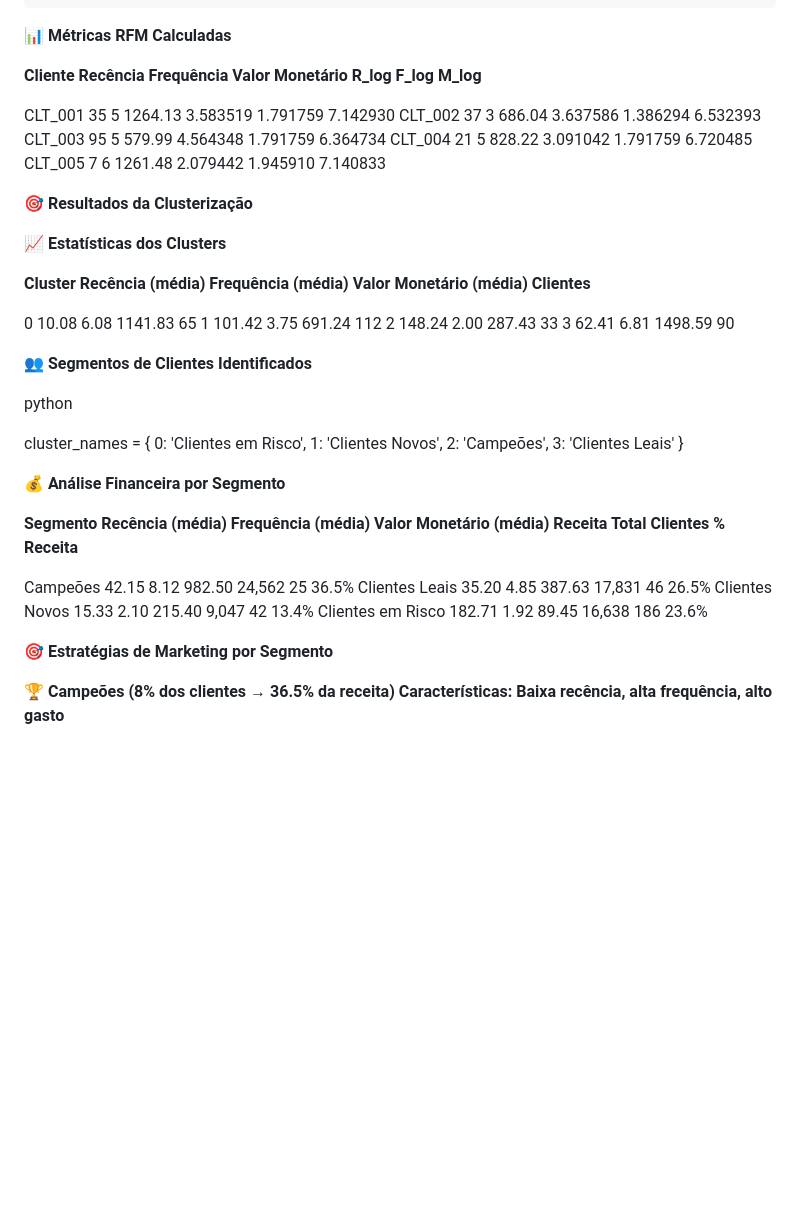
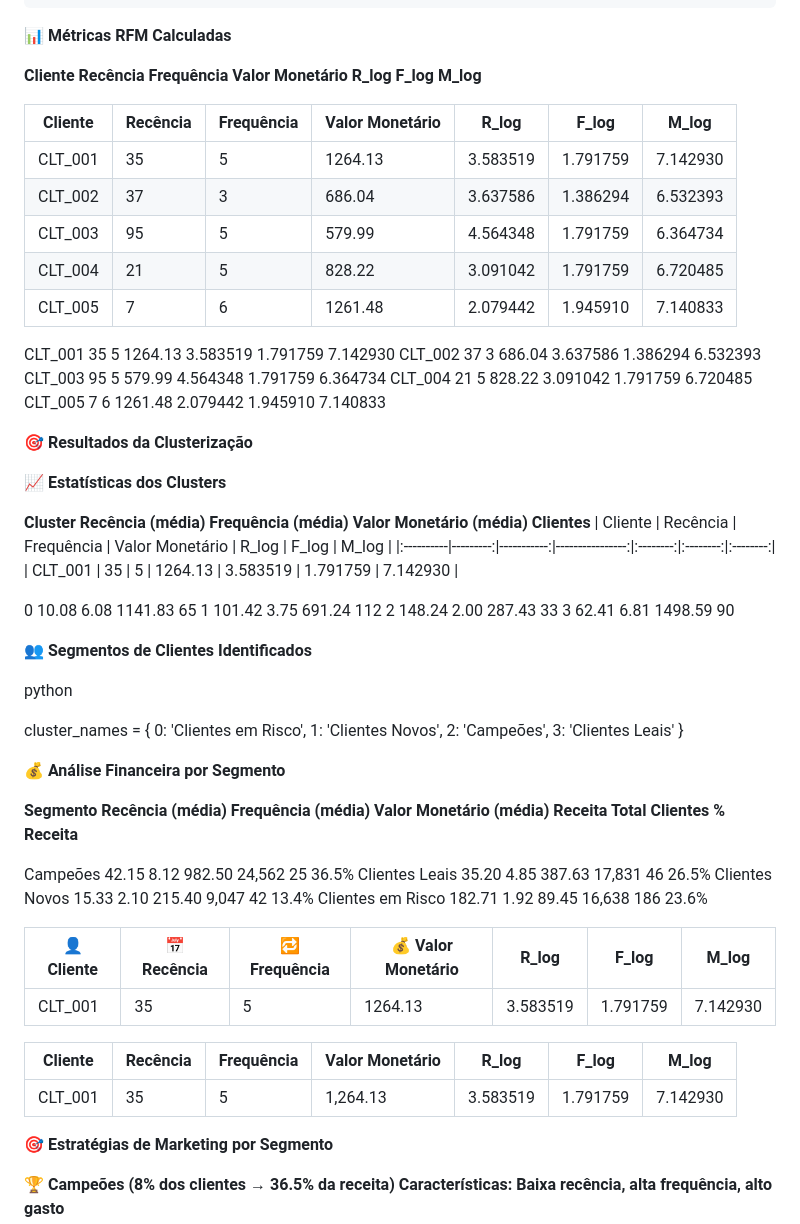
Before and after one commit to cabicho/portfolio_projectos, a Markdown page: Segmentacao_de_Clientes_de_uma_Loja_Online/Readme.md, the part around the change printed below. GitHub-like rendering; blank space fills up the shorter version.

Commit message:
28.09 19:04, images/FlyTech_Aeronautica.jpg Segmentacao_de_Clientes_de_uma_Loja_Online and update README.md

```diff
--- a/Segmentacao_de_Clientes_de_uma_Loja_Online/Readme.md
+++ b/Segmentacao_de_Clientes_de_uma_Loja_Online/Readme.md
@@ -34,6 +34,15 @@ Projeto de análise e segmentação de clientes utilizando a metodologia RFM (Re
 
 **Cliente	Recência	Frequência	Valor Monetário	R_log	F_log	M_log**
 
+| Cliente   | Recência | Frequência | Valor Monetário | R_log    | F_log    | M_log    |
+|-----------|----------|------------|-----------------|----------|----------|----------|
+| CLT_001   | 35       | 5          | 1264.13         | 3.583519 | 1.791759 | 7.142930 |
+| CLT_002   | 37       | 3          | 686.04          | 3.637586 | 1.386294 | 6.532393 |
+| CLT_003   | 95       | 5          | 579.99          | 4.564348 | 1.791759 | 6.364734 |
+| CLT_004   | 21       | 5          | 828.22          | 3.091042 | 1.791759 | 6.720485 |
+| CLT_005   | 7        | 6          | 1261.48         | 2.079442 | 1.945910 | 7.140833 |
+
+
 CLT_001	35	5	1264.13	3.583519	1.791759	7.142930
 CLT_002	37	3	686.04	3.637586	1.386294	6.532393
 CLT_003	95	5	579.99	4.564348	1.791759	6.364734
@@ -45,6 +54,9 @@ CLT_005	7	6	1261.48	2.079442	1.945910	7.140833
 📈 **Estatísticas dos Clusters**
 
 **Cluster	Recência (média)	Frequência (média)	Valor Monetário (média)	Clientes**
+| Cliente   | Recência | Frequência | Valor Monetário | R_log    | F_log    | M_log    |
+|:----------|---------:|-----------:|----------------:|:--------:|:--------:|:--------:|
+| CLT_001   | 35       | 5          | 1264.13         | 3.583519 | 1.791759 | 7.142930 |
 
 0	10.08	6.08	1141.83	65
 1	101.42	3.75	691.24	112
@@ -70,6 +82,15 @@ Campeões	42.15	8.12	982.50	24,562	25	36.5%
 Clientes Leais	35.20	4.85	387.63	17,831	46	26.5%
 Clientes Novos	15.33	2.10	215.40	9,047	42	13.4%
 Clientes em Risco	182.71	1.92	89.45	16,638	186	23.6%
+
+| 👤 Cliente  | 📅 Recência| 🔁 Frequência | 💰 Valor Monetário | R_log    | F_log    | M_log    |
+|-------------|------------|----------------|--------------------|----------|----------|----------|
+| CLT_001     | 35         | 5              | 1264.13            | 3.583519 | 1.791759 | 7.142930 |
+
+| Cliente   | Recência | Frequência | Valor Monetário | R_log    | F_log    | M_log    |
+|-----------|----------|------------|-----------------|----------|----------|----------|
+| CLT_001   | 35       | 5          | 1,264.13        | 3.583519 | 1.791759 | 7.142930 |
+
 
 🎯 **Estratégias de Marketing por Segmento**
 
```
Also changed, not shown: other parts of Segmentacao_de_Clientes_de_uma_Loja_Online/Readme.md (+4 -4 lines).
